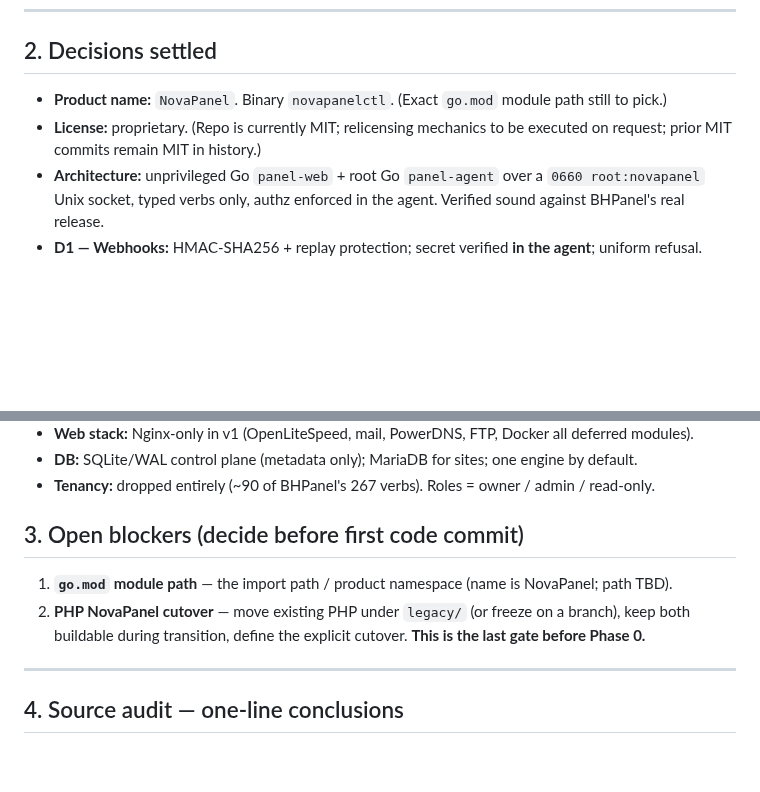
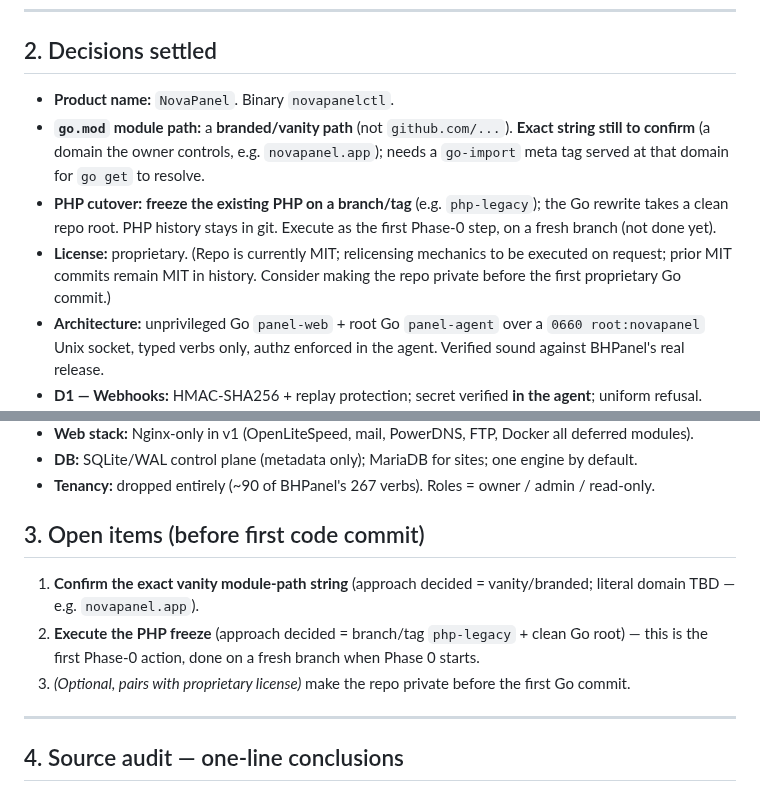
Before and after one commit to md-riaz/NovaPanel, a Markdown page: docs/vpspanel-session-log.md, 2 parts joined by grey strips. Drawn GitHub-style; blank space fills up the shorter version.

```diff
--- a/docs/vpspanel-session-log.md
+++ b/docs/vpspanel-session-log.md
@@ -26,9 +26,16 @@ index: what was decided, what's still open, what every document contains, and th
 
 ## 2. Decisions settled
 
-- **Product name:** `NovaPanel`. Binary `novapanelctl`. (Exact `go.mod` module path still to pick.)
+- **Product name:** `NovaPanel`. Binary `novapanelctl`.
+- **`go.mod` module path:** a **branded/vanity path** (not `github.com/...`). **Exact string still to
+  confirm** (a domain the owner controls, e.g. `novapanel.app`); needs a `go-import` meta tag served
+  at that domain for `go get` to resolve.
+- **PHP cutover:** **freeze the existing PHP on a branch/tag** (e.g. `php-legacy`); the Go rewrite
+  takes a clean repo root. PHP history stays in git. Execute as the first Phase-0 step, on a fresh
+  branch (not done yet).
 - **License:** proprietary. (Repo is currently MIT; relicensing mechanics to be executed on request;
-  prior MIT commits remain MIT in history.)
+  prior MIT commits remain MIT in history. Consider making the repo private before the first
+  proprietary Go commit.)
 - **Architecture:** unprivileged Go `panel-web` + root Go `panel-agent` over a `0660 root:novapanel`
   Unix socket, typed verbs only, authz enforced in the agent. Verified sound against BHPanel's real
   release.
@@ -45,11 +52,13 @@ index: what was decided, what's still open, what every document contains, and th
 - **DB:** SQLite/WAL control plane (metadata only); MariaDB for sites; one engine by default.
 - **Tenancy:** dropped entirely (~90 of BHPanel's 267 verbs). Roles = owner / admin / read-only.
 
-## 3. Open blockers (decide before first code commit)
+## 3. Open items (before first code commit)
 
-1. **`go.mod` module path** — the import path / product namespace (name is NovaPanel; path TBD).
-2. **PHP NovaPanel cutover** — move existing PHP under `legacy/` (or freeze on a branch), keep both
-   buildable during transition, define the explicit cutover. **This is the last gate before Phase 0.**
+1. **Confirm the exact vanity module-path string** (approach decided = vanity/branded; literal domain
+   TBD — e.g. `novapanel.app`).
+2. **Execute the PHP freeze** (approach decided = branch/tag `php-legacy` + clean Go root) — this is
+   the first Phase-0 action, done on a fresh branch when Phase 0 starts.
+3. *(Optional, pairs with proprietary license)* make the repo private before the first Go commit.
 
 ---
 
```
Also changed, not shown: docs/vpspanel-plan.md (+10 -8 lines).
